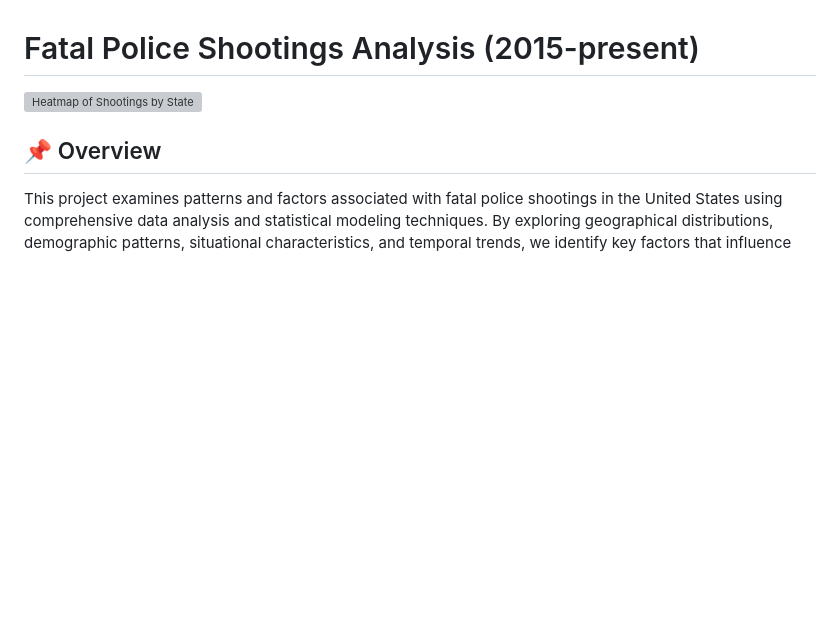
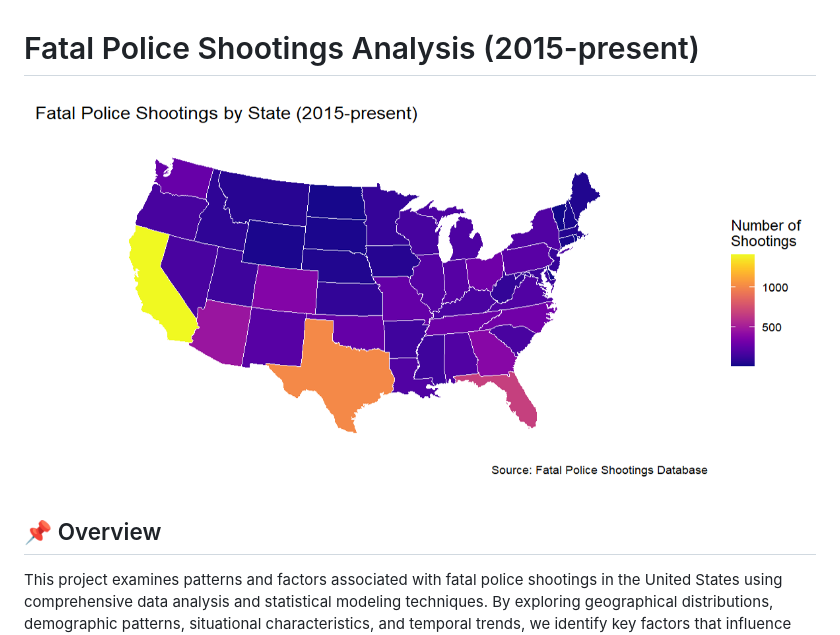
Before and after one commit to sakasuleiman/Fatal-Police-Shootings-Analysis, a Markdown page: README.md, the part around the change printed below. Rendered like a GitHub page; blank space fills up the shorter version; grey boxes are pictures that could not be loaded.

```diff
--- a/README.md
+++ b/README.md
@@ -1,6 +1,6 @@
 # Fatal Police Shootings Analysis (2015-present)
 
-![Heatmap of Shootings by State](outputs/figures/heatmap.png)
+![Heatmap of Shootings by State](figures/heatmap.png)
 
 ## 📌 Overview
 This project examines patterns and factors associated with fatal police shootings in the United States using comprehensive data analysis and statistical modeling techniques. By exploring geographical distributions, demographic patterns, situational characteristics, and temporal trends, we identify key factors that influence these incidents and classify police departments based on their patterns of fatal shootings.
```
Also changed, not shown: other parts of README.md (+2 -2 lines).
